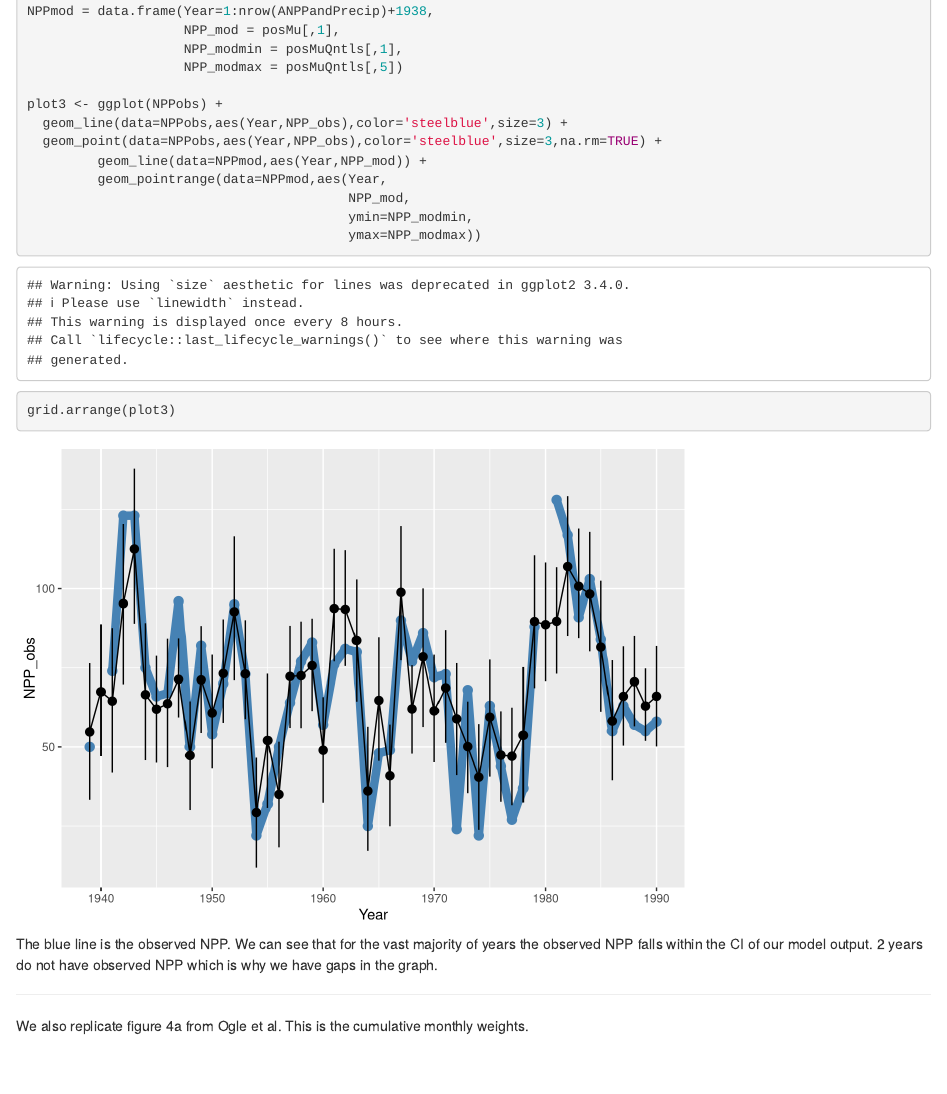
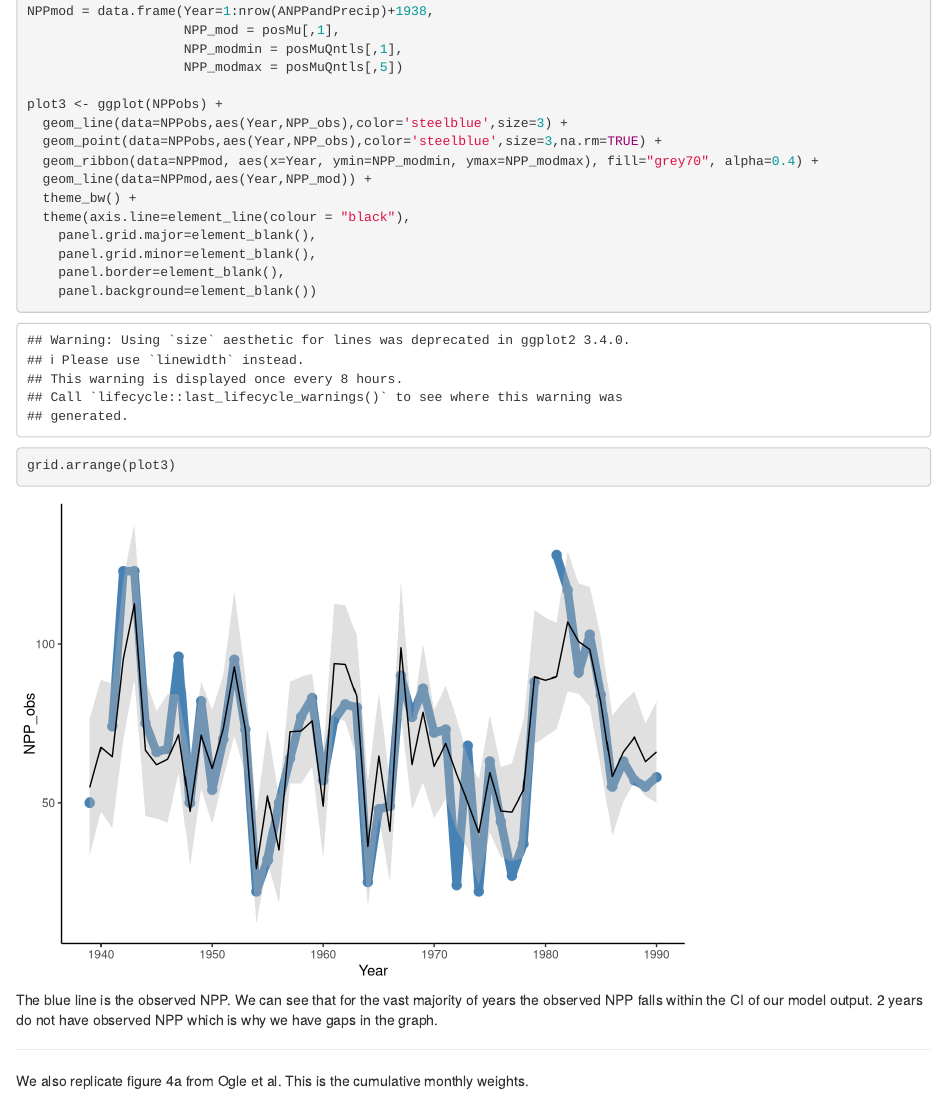
Before and after one commit to JDCP93/SAMCode, an R Markdown document (SAMNotebook.Rmd): the page in a window 1100 px wide, from 5040 px down. Rendered offline with R 4.5, knitr and Pandoc, with nearby package versions; some code elsewhere in the file could not run offline.

Commit message:
Added shading to plot

```diff
--- a/SAMNotebook.Rmd
+++ b/SAMNotebook.Rmd
@@ -262,12 +262,14 @@ NPPmod = data.frame(Year=1:nrow(ANPPandPrecip)+1938,
 plot3 <- ggplot(NPPobs) +
   geom_line(data=NPPobs,aes(Year,NPP_obs),color='steelblue',size=3) +
   geom_point(data=NPPobs,aes(Year,NPP_obs),color='steelblue',size=3,na.rm=TRUE) +
-         geom_line(data=NPPmod,aes(Year,NPP_mod)) +
-         geom_pointrange(data=NPPmod,aes(Year,
-                                         NPP_mod,
-                                         ymin=NPP_modmin,
-                                         ymax=NPP_modmax))
-
+  geom_ribbon(data=NPPmod, aes(x=Year, ymin=NPP_modmin, ymax=NPP_modmax), fill="grey70", alpha=0.4) +
+  geom_line(data=NPPmod,aes(Year,NPP_mod)) +
+  theme_bw() +
+  theme(axis.line=element_line(colour = "black"),
+    panel.grid.major=element_blank(),
+    panel.grid.minor=element_blank(),
+    panel.border=element_blank(),
+    panel.background=element_blank())
 
 
 grid.arrange(plot3)
```
